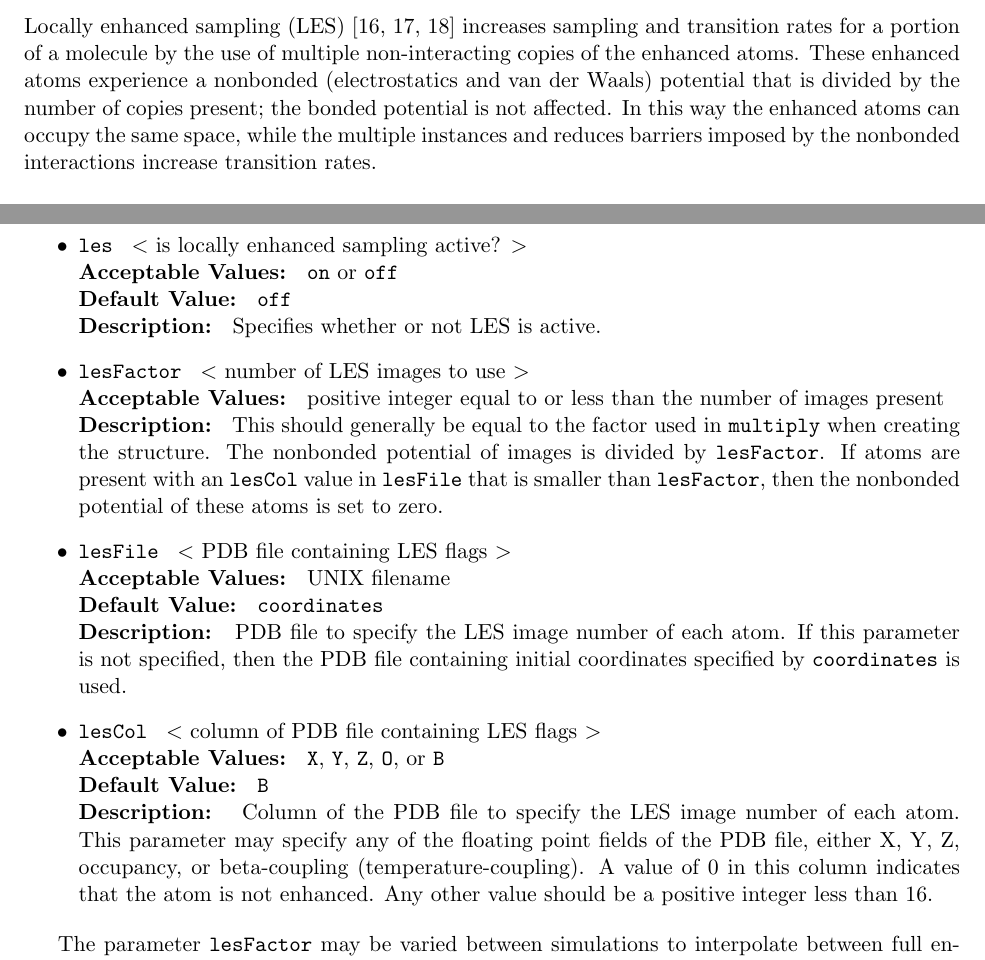
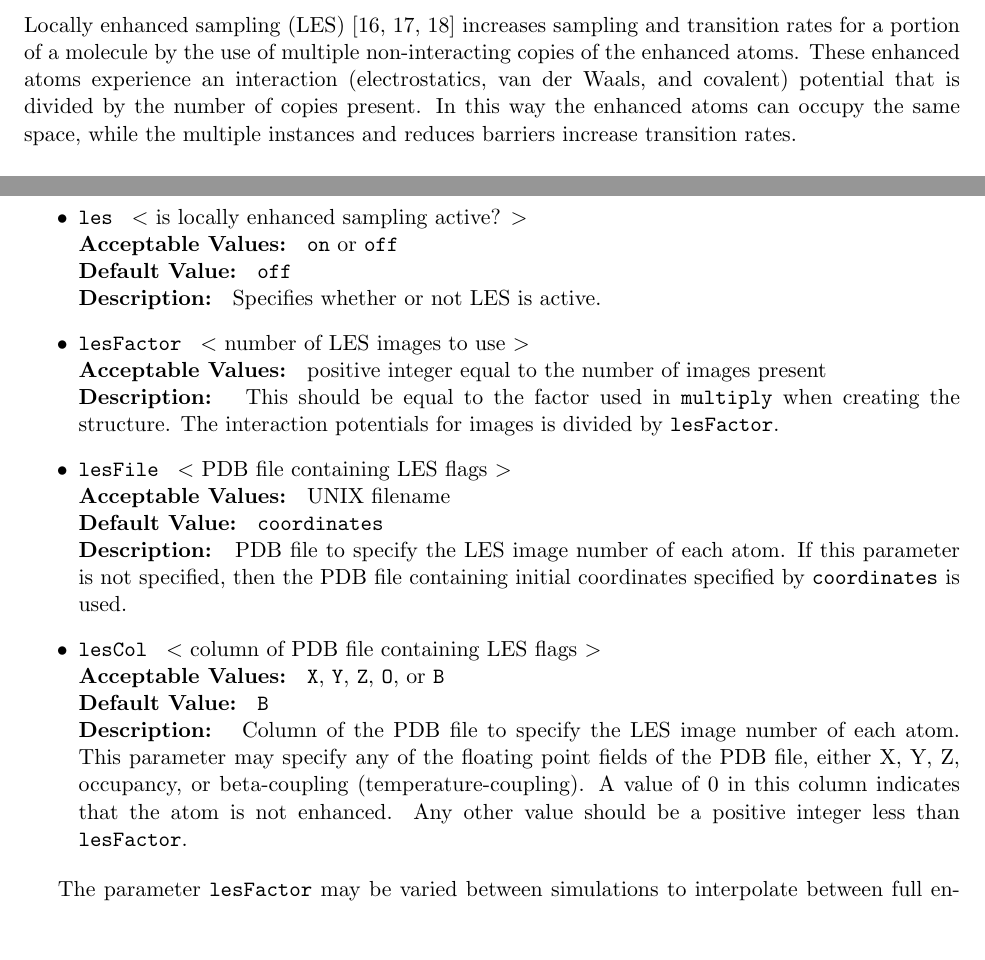
Before and after one commit to Marcello-Sega/namd, a LaTeX document (ug/ug.tex, which reads ug/ug_add.tex): two parts of pages 71 and 72 of 85, joined at a grey line, cut so that both start at the same text, the shorter picture padded with empty space. Compiled offline with pdfLaTeX; a LaTeX package or settings file that is missing is left out.

Commit message:
Updated LES docs to specify that lesFactor must coincide with the number of LES images.

```diff
--- a/ug/ug_add.tex
+++ b/ug/ug_add.tex
@@ -1128,15 +1128,13 @@ The following sections describe the format of the free energy perturbation scrip
 \subsection{Locally Enhanced Sampling}
 \label{section:les}
 
-Locally enhanced sampling (LES)~\cite{ROIT91,SIMM98,SIMM00}
-increases sampling and transition rates
-for a portion of a molecule by the use of multiple non-interacting copies
-of the enhanced atoms.  These enhanced atoms experience a nonbonded
-(electrostatics and van der Waals) potential that is divided by the number
-of copies present; the bonded potential is not affected.  In this way the
-enhanced atoms can occupy the same space, while the multiple instances and
-reduces barriers imposed by the nonbonded interactions increase transition
-rates.
+Locally enhanced sampling (LES)~\cite{ROIT91,SIMM98,SIMM00} increases
+sampling and transition rates for a portion of a molecule by the use of
+multiple non-interacting copies of the enhanced atoms.  These enhanced
+atoms experience an interaction (electrostatics, van der Waals, and
+covalent) potential that is divided by the number of copies present.
+In this way the enhanced atoms can occupy the same space, while the
+multiple instances and reduces barriers increase transition rates.
 
 \subsubsection{Structure Generation}
 
@@ -1181,12 +1177,11 @@ off}}{{\tt off}}
 
 \item
 \NAMDCONF{lesFactor}{number of LES images to use}
-{positive integer equal to or less than the number of images present}
-{This should generally be equal to the factor used in {\tt multiply}
- when creating the structure.  The nonbonded potential of images is
- divided by {\tt lesFactor}.  If atoms are present with an {\tt lesCol}
- value in {\tt lesFile} that is smaller than {\tt lesFactor}, then the
- nonbonded potential of these atoms is set to zero.}
+{positive integer equal to the number of images present}
+{This should be equal to the factor used in {\tt multiply}
+ when creating the structure.  The interaction potentials for images is
+ divided by {\tt lesFactor}.
+}
 
 \item
 \NAMDCONFWDEF{lesFile}{PDB file containing LES flags}{UNIX filename} {{\tt coordinates}}
@@ -1201,7 +1196,7 @@ the PDB file containing initial coordinates specified by
 This parameter may specify any of the floating point fields of the PDB file,
 either X, Y, Z, occupancy, or beta-coupling (temperature-coupling).
 A value of 0 in this column indicates that the atom is not enhanced.
-Any other value should be a positive integer less than 16.}
+Any other value should be a positive integer less than {\tt lesFactor}.}
 
 \end{itemize}
 
```
Also changed, not shown: ug/ug_add.tex (4 more changed lines).
